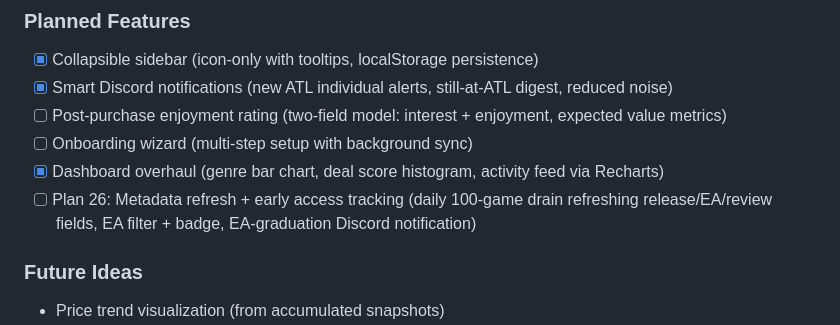
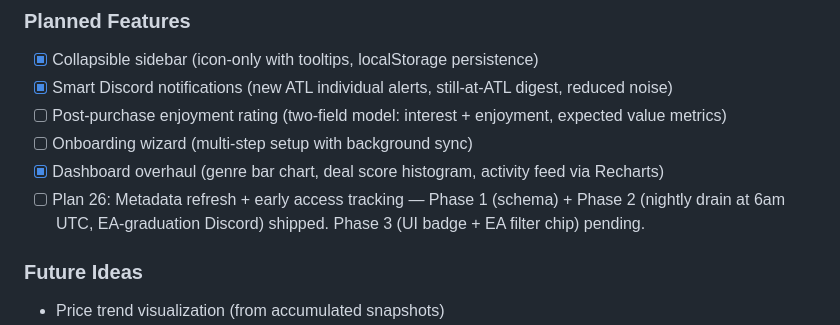
Before and after one commit to smithadifd/hoard, a Markdown page: CLAUDE.md, the part around the change. Rendered like a GitHub page.

Commit message:
docs: update Plan 26 status — Phase 1 + 2 shipped (#164)
Co-authored-by: Claude Opus 4.7 (1M context) <noreply@anthropic.com>

```diff
--- a/CLAUDE.md
+++ b/CLAUDE.md
@@ -267,7 +267,7 @@ npm run lint
 - [ ] Post-purchase enjoyment rating (two-field model: interest + enjoyment, expected value metrics)
 - [ ] Onboarding wizard (multi-step setup with background sync)
 - [x] Dashboard overhaul (genre bar chart, deal score histogram, activity feed via Recharts)
-- [ ] Plan 26: Metadata refresh + early access tracking (daily 100-game drain refreshing release/EA/review fields, EA filter + badge, EA-graduation Discord notification)
+- [ ] Plan 26: Metadata refresh + early access tracking — Phase 1 (schema) + Phase 2 (nightly drain at 6am UTC, EA-graduation Discord) shipped. Phase 3 (UI badge + EA filter chip) pending.
 
 ### Future Ideas
 - Price trend visualization (from accumulated snapshots)
```
